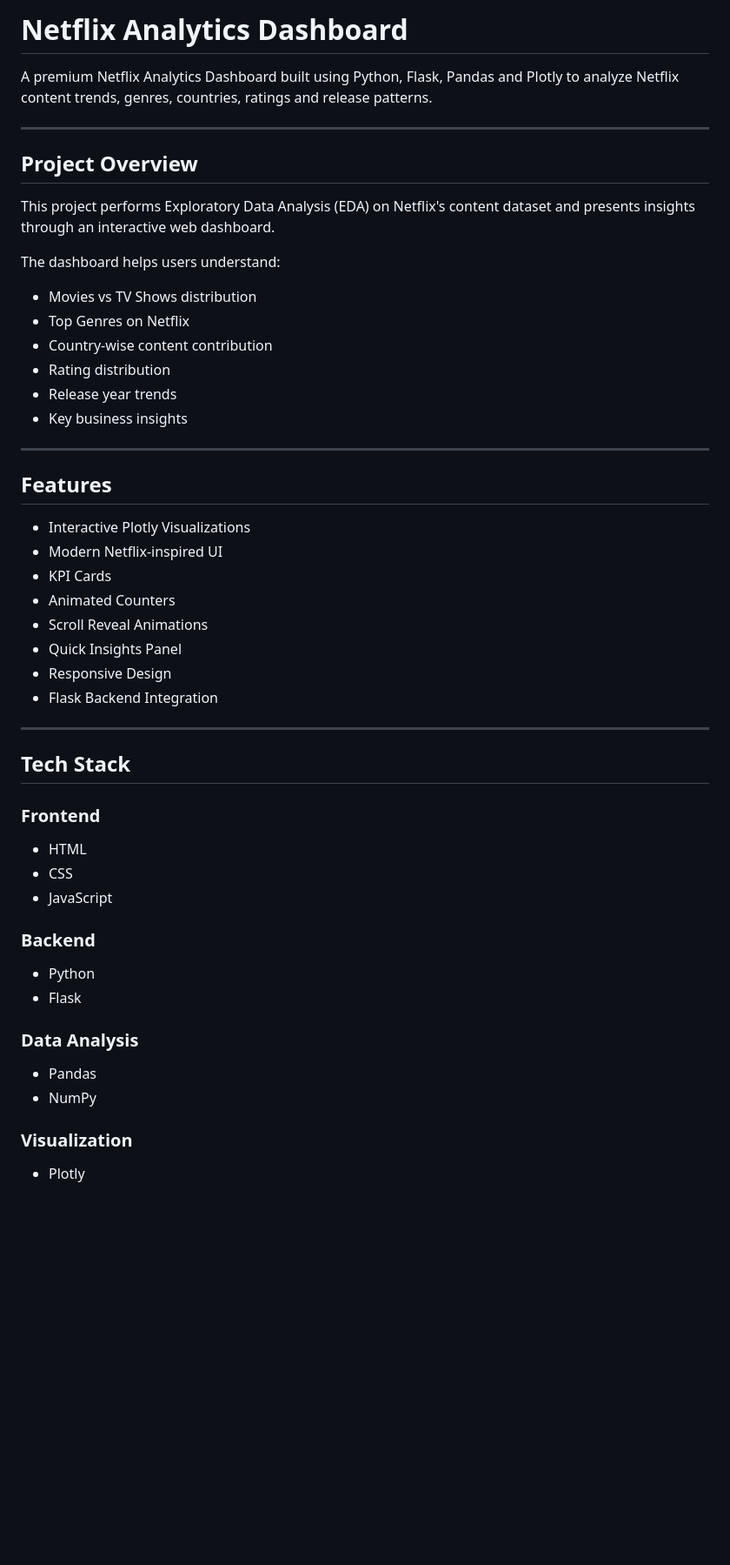
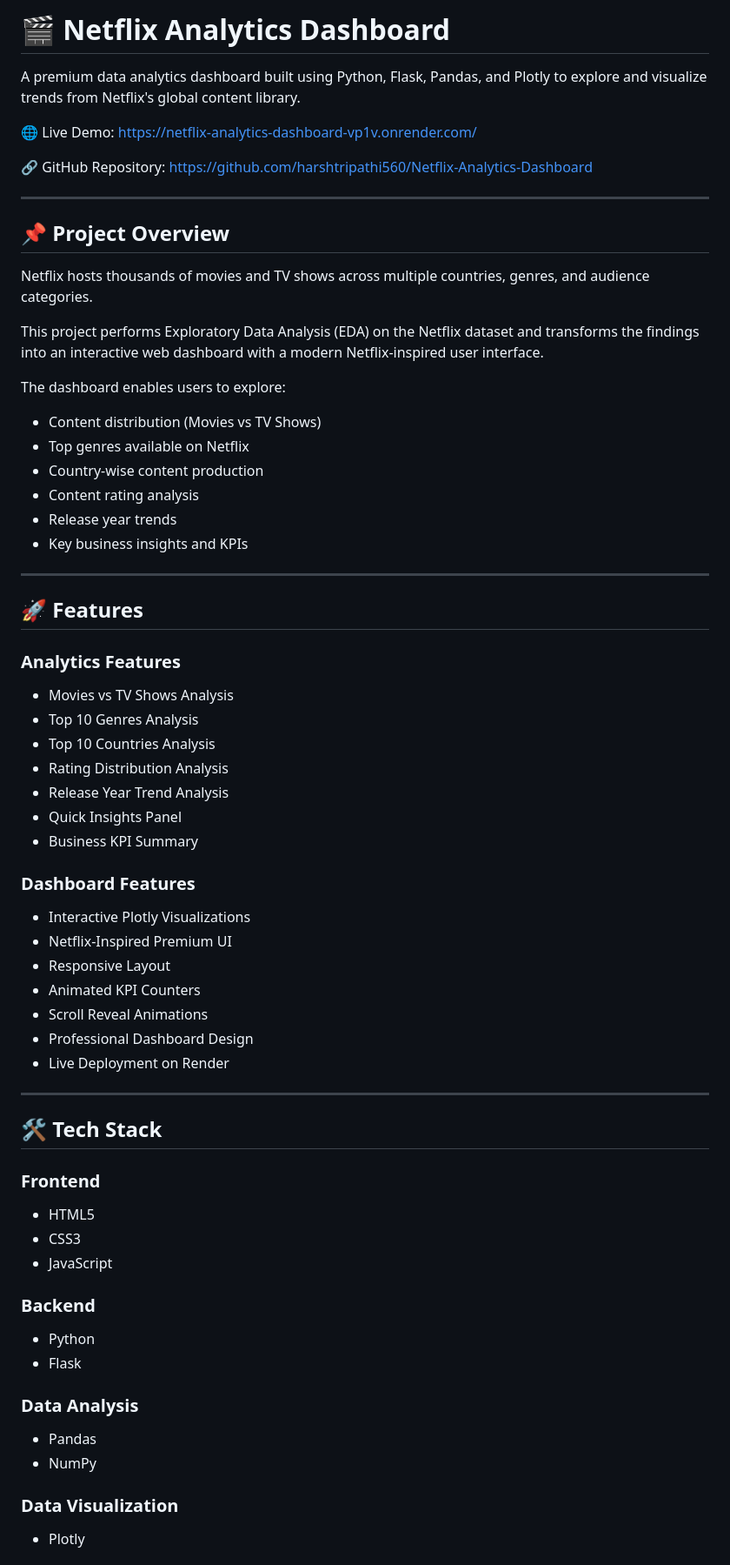
Before and after one commit to harshtripathi560/Netflix-Analytics-Dashboard, a Markdown page: README.md, the part around the change printed below. Shown: that part at 87% size. GitHub-like rendering; blank space fills up the shorter version.

```diff
--- a/README.md
+++ b/README.md
@@ -1,51 +1,74 @@
-# Netflix Analytics Dashboard
+# 🎬 Netflix Analytics Dashboard
 
-A premium Netflix Analytics Dashboard built using Python, Flask, Pandas and Plotly to analyze Netflix content trends, genres, countries, ratings and release patterns.
+A premium data analytics dashboard built using Python, Flask, Pandas, and Plotly to explore and visualize trends from Netflix's global content library.
+
+🌐 Live Demo:
+https://netflix-analytics-dashboard-vp1v.onrender.com/
+
+🔗 GitHub Repository:
+https://github.com/harshtripathi560/Netflix-Analytics-Dashboard
 
 ---
 
-## Project Overview
+## 📌 Project Overview
 
-This project performs Exploratory Data Analysis (EDA) on Netflix's content dataset and presents insights through an interactive web dashboard.
+Netflix hosts thousands of movies and TV shows across multiple countries, genres, and audience categories.
 
-The dashboard helps users understand:
+This project performs Exploratory Data Analysis (EDA) on the Netflix dataset and transforms the findings into an interactive web dashboard with a modern Netflix-inspired user interface.
 
-- Movies vs TV Shows distribution
-- Top Genres on Netflix
-- Country-wise content contribution
-- Rating distribution
+The dashboard enables users to explore:
+
+- Content distribution (Movies vs TV Shows)
+- Top genres available on Netflix
+- Country-wise content production
+- Content rating analysis
 - Release year trends
-- Key business insights
+- Key business insights and KPIs
 
 ---
 
-## Features
+## 🚀 Features
+
+### Analytics Features
+
+- Movies vs TV Shows Analysis
+- Top 10 Genres Analysis
+- Top 10 Countries Analysis
+- Rating Distribution Analysis
+- Release Year Trend Analysis
+- Quick Insights Panel
+- Business KPI Summary
+
+### Dashboard Features
 
 - Interactive Plotly Visualizations
-- Modern Netflix-inspired UI
-- KPI Cards
-- Animated Counters
+- Netflix-Inspired Premium UI
+- Responsive Layout
+- Animated KPI Counters
 - Scroll Reveal Animations
-- Quick Insights Panel
-- Responsive Design
-- Flask Backend Integration
+- Professional Dashboard Design
+- Live Deployment on Render
 
 ---
 
-## Tech Stack
+## 🛠️ Tech Stack
 
 ### Frontend
-- HTML
-- CSS
+
+- HTML5
+- CSS3
 - JavaScript
 
 ### Backend
+
 - Python
 - Flask
 
 ### Data Analysis
+
 - Pandas
 - NumPy
 
-### Visualization
+### Data Visualization
+
 - Plotly
```
Also changed, not shown: other parts of README.md (+84 -36 lines), Netflix.png (added), screenshots/Insight.png (added), screenshots/Netflix.png (added), screenshots/dashboard.png (added).
